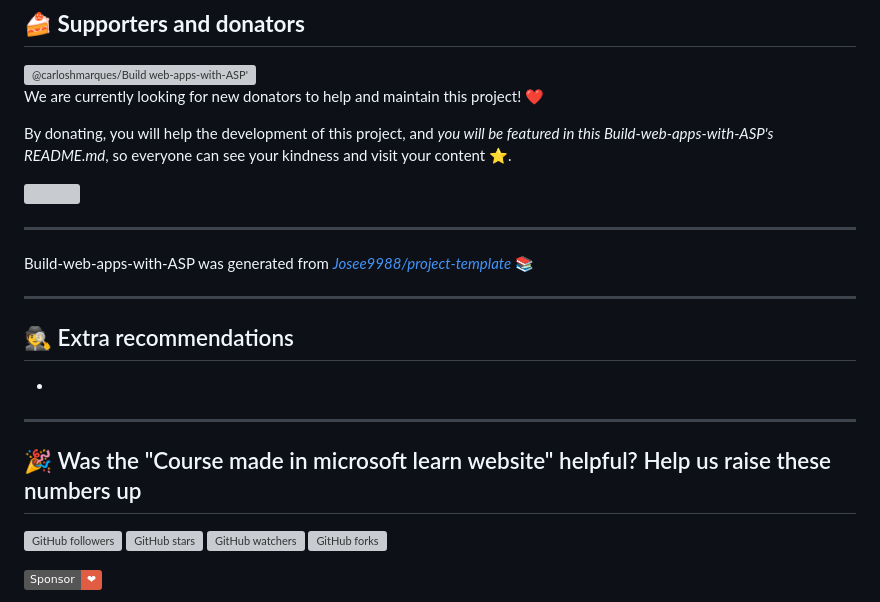
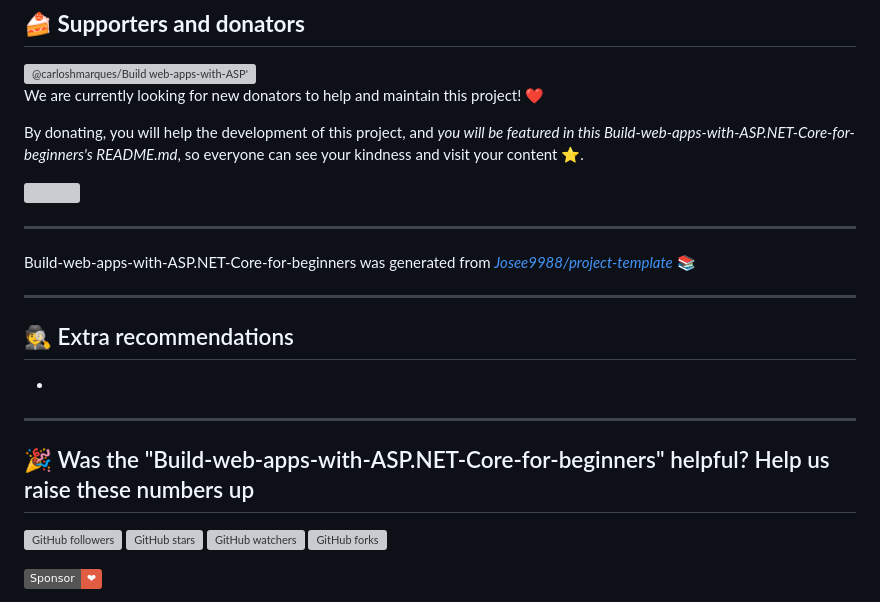
Before and after one commit to carloshmarques/Build-web-apps-with-ASP.NET-Core-for-beginners, a Markdown page: README.md, the part around the change. GitHub-like rendering; badges without logos; grey boxes are pictures that could not be loaded.

```diff
--- a/README.md
+++ b/README.md
@@ -68,7 +68,7 @@
 
 We are currently looking for new donators to help and maintain this project! ❤️
 
-By donating, you will help the development of this project, and *you will be featured in this Build-web-apps-with-ASP's README.md*, so everyone can see your kindness and visit your content ⭐.
+By donating, you will help the development of this project, and *you will be featured in this Build-web-apps-with-ASP.NET-Core-for-beginners's README.md*, so everyone can see your kindness and visit your content ⭐.
 
 <a href="https://github.com/sponsors/carloshmarques"> <!-- MODIFY THIS LINK TO YOUR MAIN DONATING SITE IF YOU ARE NOT IN THE GITHUB SPONSORS PROGRAM -->
   <img src="https://img.shields.io/github/issues-pr/carloshmarques/Build-web-apps-with-ASP.NET-Core-for-beginners?logo=github-sponsors&style=for-the-badge&color=red">
@@ -78,7 +78,7 @@ By donating, you will help the development of this project, and *you will be fea
 
 ---
 
-Build-web-apps-with-ASP was generated from *[Josee9988/project-template](https://github.com/Josee9988/project-template)* 📚
+Build-web-apps-with-ASP.NET-Core-for-beginners was generated from *[Josee9988/project-template](https://github.com/Josee9988/project-template)* 📚
 
 ---
 
@@ -88,7 +88,7 @@ Build-web-apps-with-ASP was generated from *[Josee9988/project-template](https:/
 
 ---
 
-## 🎉 Was the "Course made in microsoft learn website" helpful? Help us raise these numbers up
+## 🎉 Was the "Build-web-apps-with-ASP.NET-Core-for-beginners" helpful? Help us raise these numbers up
 
 [![GitHub followers](https://img.shields.io/github/followers/carloshmarques.svg?style=social)](https://github.com/carloshmarques)
 [![GitHub stars](https://img.shields.io/github/stars/carloshmarques/Build-web-apps-with-ASP.NET-Core-for-beginners.svg?style=social)](https://github.com/carloshmarques/Build-web-apps-with-ASP.NET-Core-for-beginners/stargazers)
```
